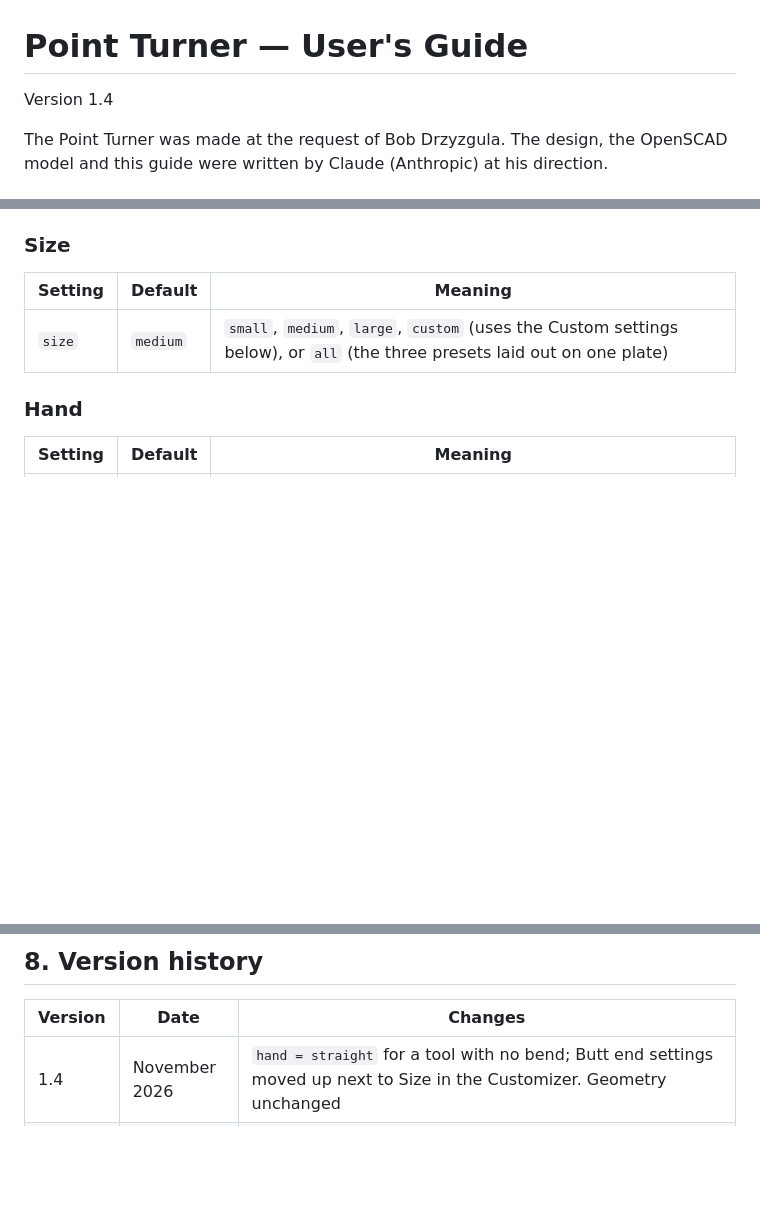
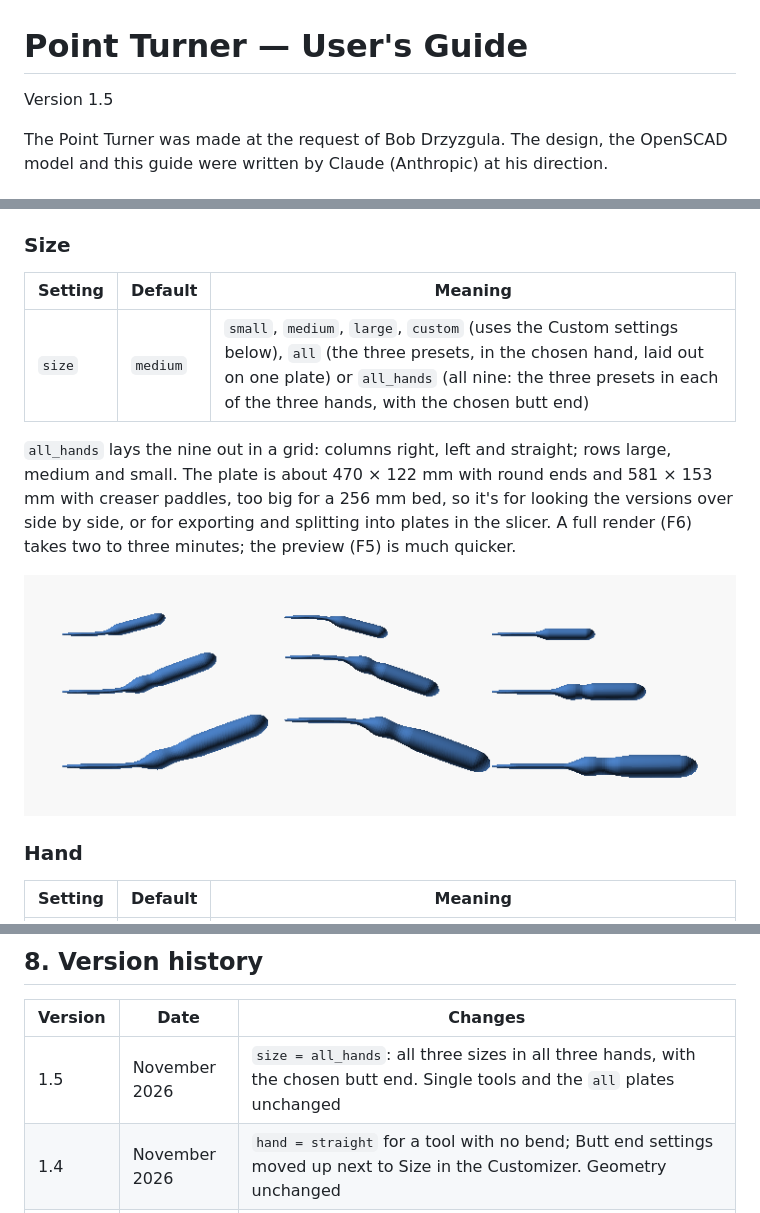
Before and after one commit to bobdrzyzgula/Sewing-Notions, a Markdown page: point-turner/docs/USERS_GUIDE.md, 3 parts joined by grey strips. Rendered like a GitHub page; pictures changed too: point-turner/images/render_all_hands.png (added); blank space fills up the shorter version.

```diff
--- a/point-turner/docs/USERS_GUIDE.md
+++ b/point-turner/docs/USERS_GUIDE.md
@@ -1,6 +1,6 @@
 # Point Turner — User's Guide
 
-Version 1.4
+Version 1.5
 
 The Point Turner was made at the request of Bob Drzyzgula. The design, the
 OpenSCAD model and this guide were written by Claude (Anthropic) at his
@@ -182,7 +182,16 @@ most people need come first: Size (with `hand`), then Butt end.
 
 | Setting | Default | Meaning |
 |---|---|---|
-| `size` | `medium` | `small`, `medium`, `large`, `custom` (uses the Custom settings below), or `all` (the three presets laid out on one plate) |
+| `size` | `medium` | `small`, `medium`, `large`, `custom` (uses the Custom settings below), `all` (the three presets, in the chosen hand, laid out on one plate) or `all_hands` (all nine: the three presets in each of the three hands, with the chosen butt end) |
+
+`all_hands` lays the nine out in a grid: columns right, left and straight;
+rows large, medium and small. The plate is about 470 × 122 mm with round
+ends and 581 × 153 mm with creaser paddles, too big for a 256 mm bed, so
+it's for looking the versions over side by side, or for exporting and
+splitting into plates in the slicer. A full render (F6) takes two to three
+minutes; the preview (F5) is much quicker.
+
+![All nine, round-ended](../images/render_all_hands.png)
 
 ### Hand
 
@@ -283,6 +292,7 @@ thumb, print the other hand's version.
 
 | Version | Date | Changes |
 |---|---|---|
+| 1.5 | November 2026 | `size = all_hands`: all three sizes in all three hands, with the chosen butt end. Single tools and the `all` plates unchanged |
 | 1.4 | November 2026 | `hand = straight` for a tool with no bend; Butt end settings moved up next to Size in the Customizer. Geometry unchanged |
 | 1.3 | November 2026 | The creaser paddle is added beyond the full grip instead of taking its last few centimeters: on the large, the paddle's corner pressed into the palm. Large creaser now 187 mm long. Round-ended tools unchanged. Printing notes: version 1.2 needs no brim |
 | 1.2 | November 2026 | Wider foot on thin sections (`min_foot`): the creaser paddle stood on a 0.3 mm edge and lifted off the bed in PETG; the blade's foot goes from about 1 mm to 2.4 mm. Version 1.1 is superseded; `min_foot` 0 reproduces it |
```
Also changed, not shown: point-turner/README.md (+5 -4 lines), 1 other file.
